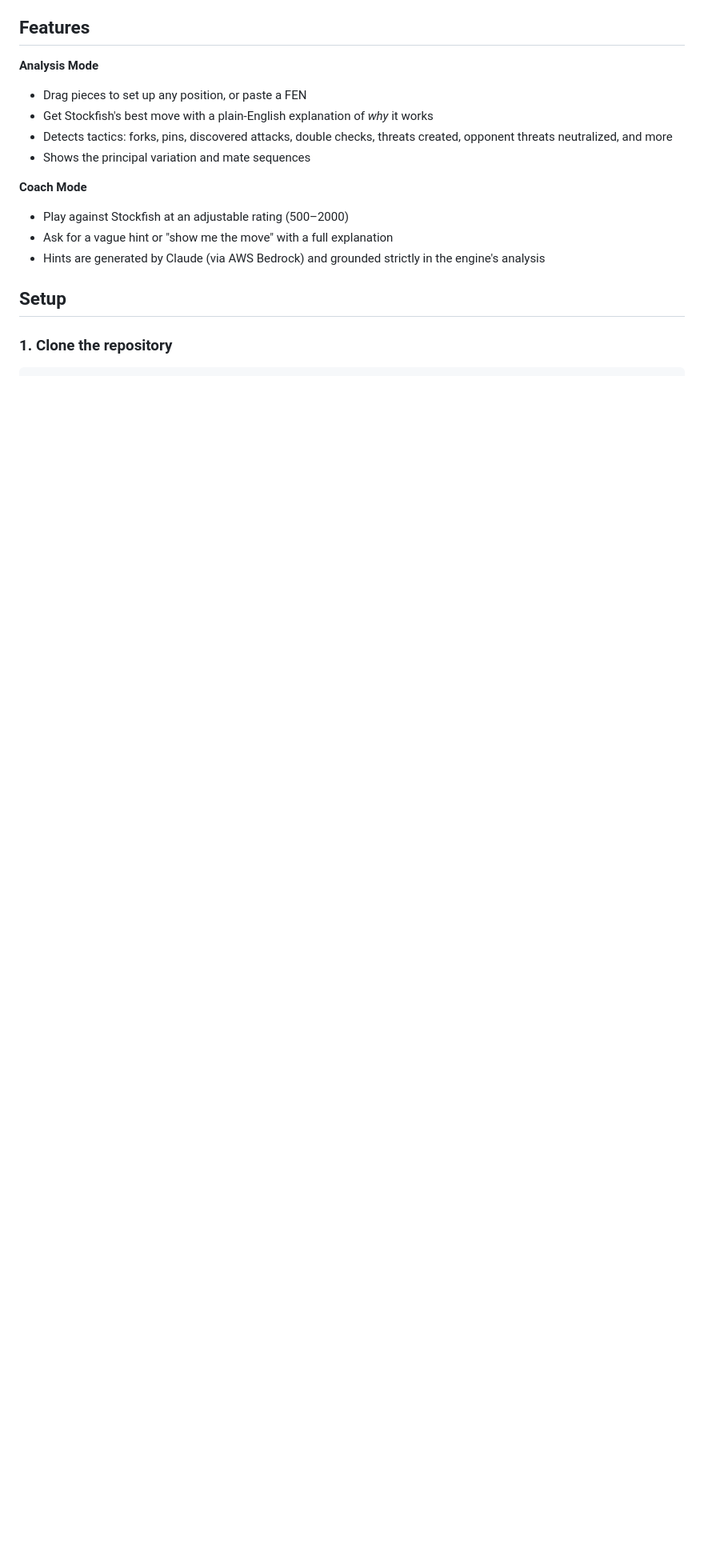
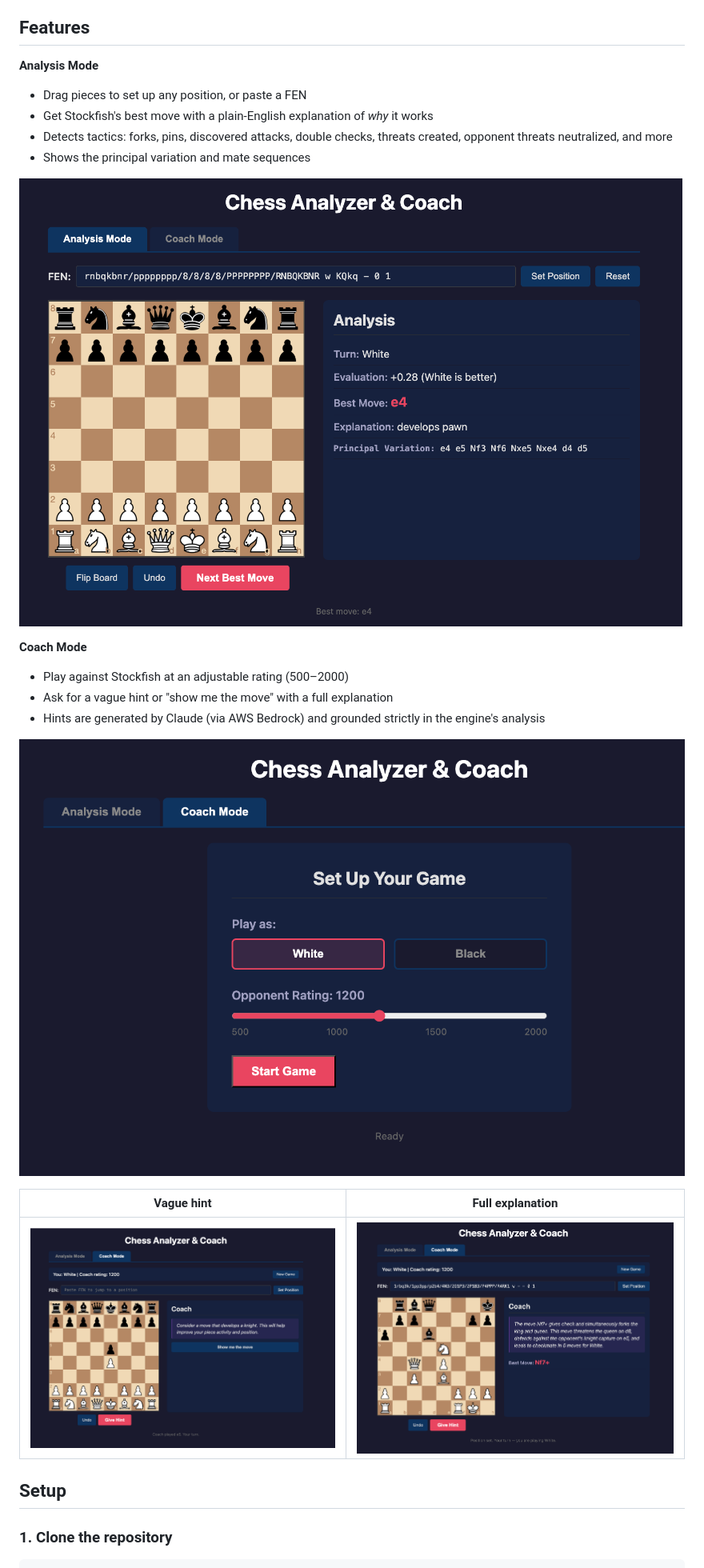
Before and after one commit to kannanjain/chess-analyzer-coach, a Markdown page: README.md, the part around the change. Shown: that part at 80% size. Drawn GitHub-style; pictures changed too: screenshots/analysis.png (added), screenshots/coach-hint-direct.png (added), screenshots/coach-hint-vague.png (added); blank space fills up the shorter version.

Commit message:
added stills

```diff
--- a/README.md
+++ b/README.md
@@ -10,10 +10,18 @@ A web app that combines Stockfish engine analysis with an AI coaching layer to h
 - Detects tactics: forks, pins, discovered attacks, double checks, threats created, opponent threats neutralized, and more
 - Shows the principal variation and mate sequences
 
+![Analysis mode showing best move and explanation](screenshots/analysis.png)
+
 **Coach Mode**
 - Play against Stockfish at an adjustable rating (500–2000)
 - Ask for a vague hint or "show me the move" with a full explanation
 - Hints are generated by Claude (via AWS Bedrock) and grounded strictly in the engine's analysis
+
+![Coach mode setup — choose color and opponent rating](screenshots/coach-setup.png)
+
+| Vague hint | Full explanation |
+|---|---|
+| ![Vague hint nudging toward a knight development](screenshots/coach-hint-vague.png) | ![Full hint explaining Nf7+ forks king and queen](screenshots/coach-hint-direct.png) |
 
 ## Setup
 
```
